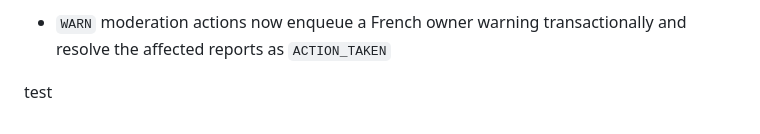
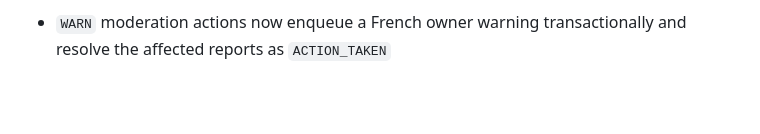
Before and after one commit to Mouad852/Dari, a Markdown page: TODO.md, the part around the change. GitHub-like rendering; blank space fills up the shorter version.

```diff
--- a/TODO.md
+++ b/TODO.md
@@ -257,6 +257,3 @@ Before marking a checkbox complete:
 - Public response audit verified on 2026-09-05: public listing/profile DTOs omit email, phone, Firebase UID, moderation status, and exact coordinates; search, map, detail, featured, and favorites all use fuzzed coordinates. Owner/admin listing responses retain the private status and exact-coordinate fields behind their existing access checks.
 - CORS/security review verified on 2026-09-05: CORS remains an explicit configured-origin allowlist; API responses include `nosniff`, `DENY`, referrer, permissions, and HSTS headers; production requires `DARI_WEB_ORIGIN` and `FIREBASE_CREDENTIALS_PATH`; the web client sends refreshed Firebase ID tokens only as bearer headers and never stores them in cookies, local storage, or URLs. Focused integration tests cover the header and preflight contracts.
 - `WARN` moderation actions now enqueue a French owner warning transactionally and resolve the affected reports as `ACTION_TAKEN`
-
-
-test
```
